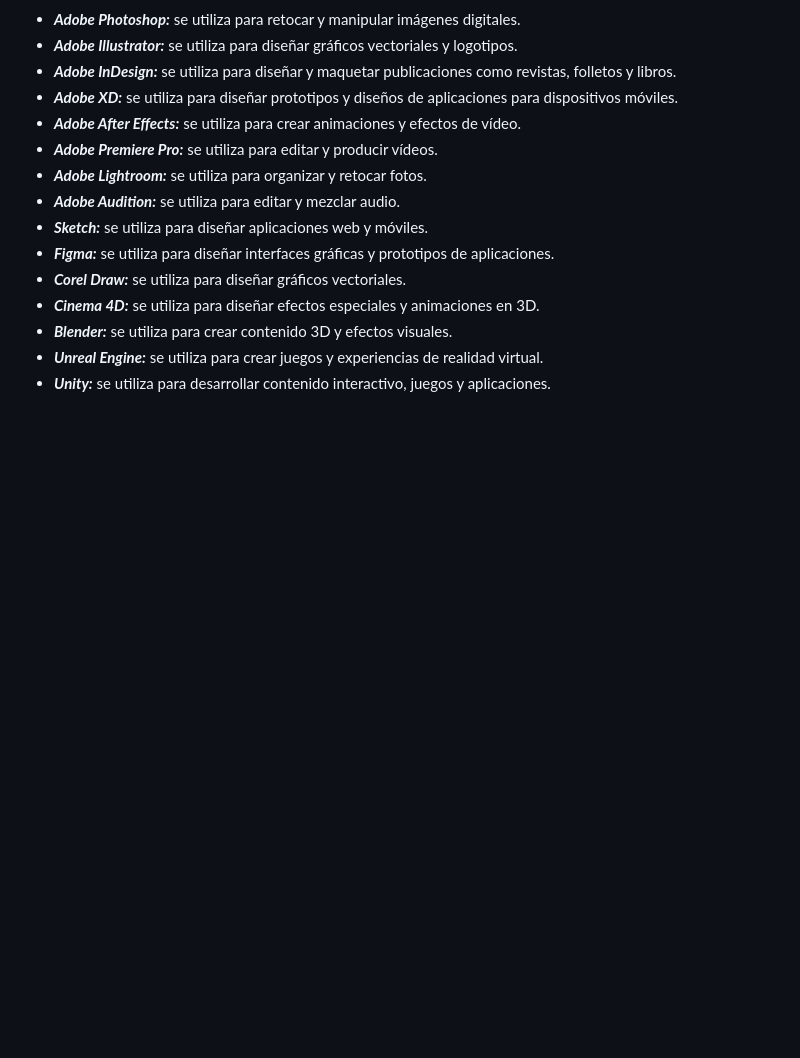
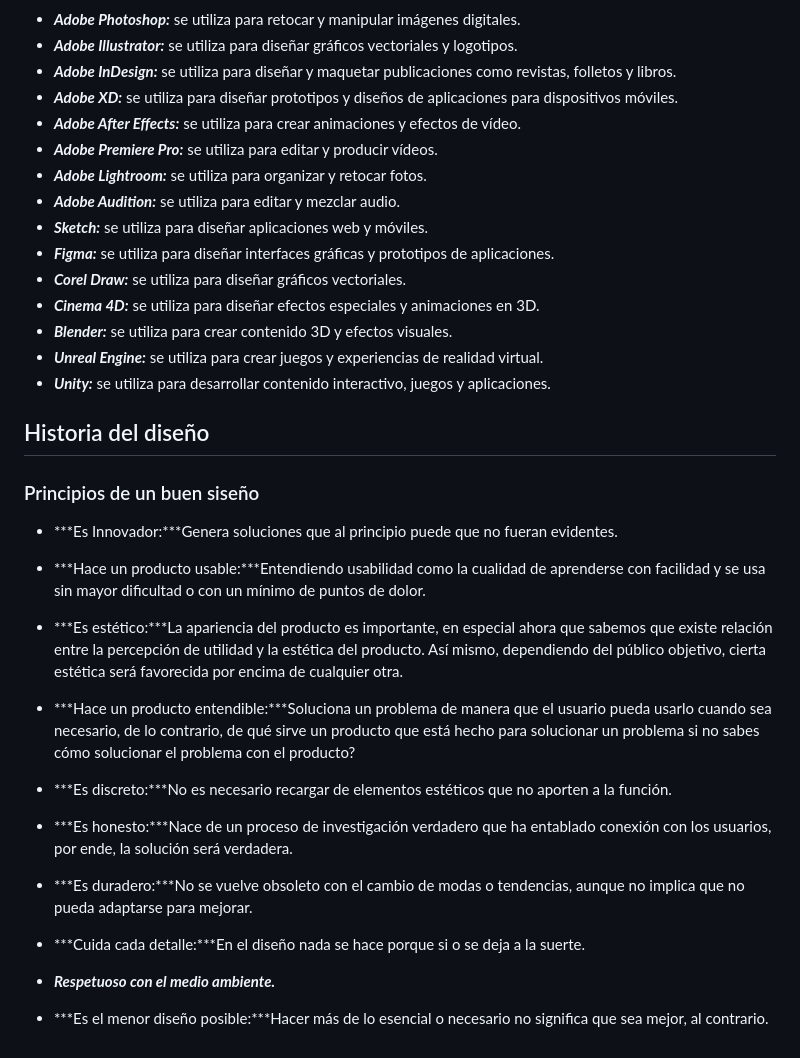
Before and after one commit to JosePabonmejia/UX-UI_Desingner, a Markdown page: 1-Curso de Fundamentos de Diseño de Interfaces UXUI/Teorico.md, the part around the change printed below. Rendered like a GitHub page; blank space fills up the shorter version.

Commit message:
Principios de un buen disenio

```diff
--- a/1-Curso de Fundamentos de Diseño de Interfaces UXUI/Teorico.md
+++ b/1-Curso de Fundamentos de Diseño de Interfaces UXUI/Teorico.md
@@ -62,3 +62,25 @@ El pixel es la unidad grafica digital más pequeña, la cual se constituye por u
 * ***Blender:*** se utiliza para crear contenido 3D y efectos visuales.
 * ***Unreal Engine:*** se utiliza para crear juegos y experiencias de realidad virtual.
 * ***Unity:*** se utiliza para desarrollar contenido interactivo, juegos y aplicaciones.
+
+## Historia del diseño
+### Principios de un buen siseño
+
+* ***Es Innovador:***Genera soluciones que al principio puede que no fueran evidentes.
+* ***Hace un producto usable:***Entendiendo usabilidad como la cualidad de aprenderse con facilidad y se usa sin mayor dificultad o con un mínimo de puntos de dolor.
+
+* ***Es estético:***La apariencia del producto es importante, en especial ahora que sabemos que existe relación entre la percepción de utilidad y la estética del producto. Así mismo, dependiendo del público objetivo, cierta estética será favorecida por encima de cualquier otra.
+
+* ***Hace un producto entendible:***Soluciona un problema de manera que el usuario pueda usarlo cuando sea necesario, de lo contrario, de qué sirve un producto que está hecho para solucionar un problema si no sabes cómo solucionar el problema con el producto?
+
+* ***Es discreto:***No es necesario recargar de elementos estéticos que no aporten a la función.
+
+* ***Es honesto:***Nace de un proceso de investigación verdadero que ha entablado conexión con los usuarios, por ende, la solución será verdadera.
+
+* ***Es duradero:***No se vuelve obsoleto con el cambio de modas o tendencias, aunque no implica que no pueda adaptarse para mejorar.
+
+* ***Cuida cada detalle:***En el diseño nada se hace porque si o se deja a la suerte.
+
+* ***Respetuoso con el medio ambiente.***
+
+* ***Es el menor diseño posible:***Hacer más de lo esencial o necesario no significa que sea mejor, al contrario.
```
Also changed, not shown: other parts of 1-Curso de Fundamentos de Diseño de Interfaces UXUI/Teorico.md (+1 -1 lines).
